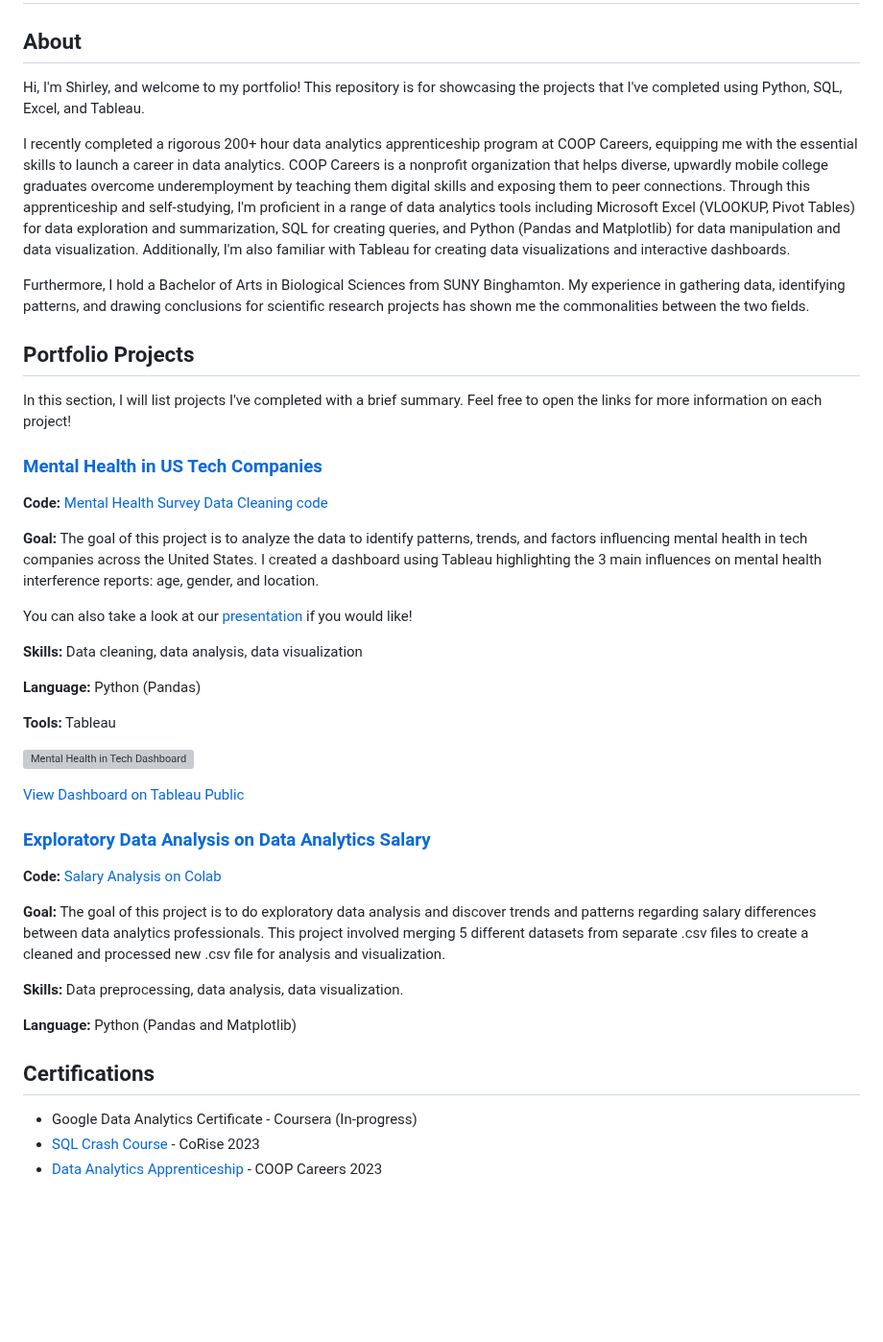
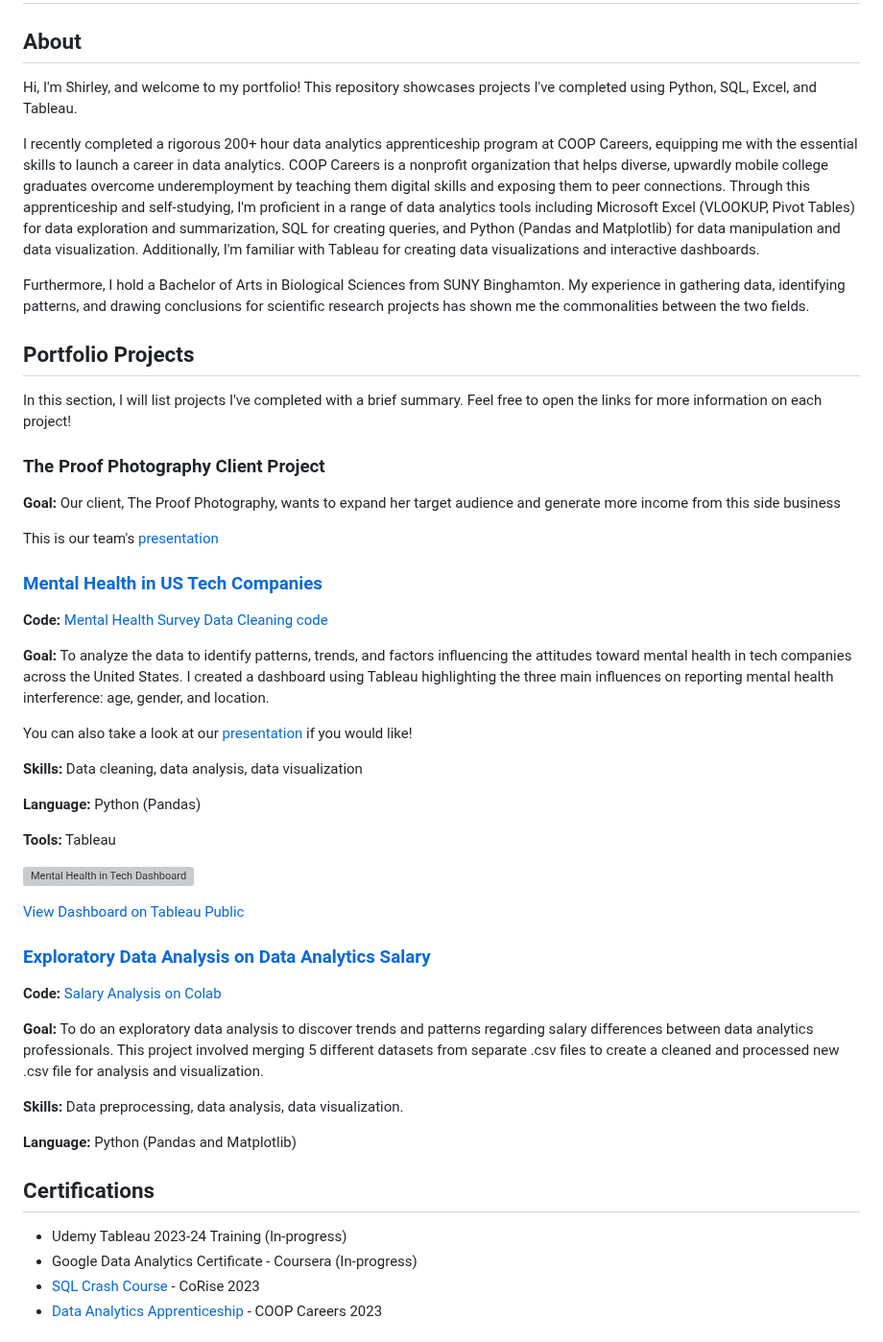
Before and after one commit to shyrlee/Shirley-Xia-Portfolio, a Markdown page: README.md, the part around the change. Shown at 96% size. Drawn GitHub-style; blank space fills up the shorter version; grey boxes are pictures that could not be loaded.

Commit message:
Update README.md
include project 3: the proof photography client project

```diff
--- a/README.md
+++ b/README.md
@@ -1,19 +1,24 @@
 # Shirley Xia - Data Analyst Portfolio
 
 ## About
-Hi, I'm Shirley, and welcome to my portfolio! This repository is for showcasing the projects that I've completed using Python, SQL, Excel, and Tableau.
+Hi, I'm Shirley, and welcome to my portfolio! This repository showcases projects I've completed using Python, SQL, Excel, and Tableau.
 
-I recently completed a rigorous 200+ hour data analytics apprenticeship program at COOP Careers, equipping me with the essential skills to launch a career in data analytics. COOP Careers is a nonprofit organization that helps diverse, upwardly mobile college graduates overcome underemployment by teaching them digital skills and exposing them to peer connections. Through this apprenticeship and self-studying, I'm proficient in a range of data analytics tools including Microsoft Excel (VLOOKUP, Pivot Tables) for data exploration and summarization, SQL for creating queries, and Python (Pandas and Matplotlib) for data manipulation and data visualization. Additionally, I'm also familiar with Tableau for creating data visualizations and interactive dashboards.
+I recently completed a rigorous 200+ hour data analytics apprenticeship program at COOP Careers, equipping me with the essential skills to launch a career in data analytics. COOP Careers is a nonprofit organization that helps diverse, upwardly mobile college graduates overcome underemployment by teaching them digital skills and exposing them to peer connections. Through this apprenticeship and self-studying, I'm proficient in a range of data analytics tools including Microsoft Excel (VLOOKUP, Pivot Tables) for data exploration and summarization, SQL for creating queries, and Python (Pandas and Matplotlib) for data manipulation and data visualization. Additionally, I'm familiar with Tableau for creating data visualizations and interactive dashboards.
 
 Furthermore, I hold a Bachelor of Arts in Biological Sciences from SUNY Binghamton. My experience in gathering data, identifying patterns, and drawing conclusions for scientific research projects has shown me the commonalities between the two fields.
 
 ## Portfolio Projects
 In this section, I will list projects I've completed with a brief summary. Feel free to open the links for more information on each project!
 
+### The Proof Photography Client Project
+**Goal:** Our client, The Proof Photography, wants to expand her target audience and generate more income from this side business
+
+This is our team's [presentation](https://github.com/shyrlee/Shirley-Xia-Portfolio/blob/b056de442c9f4e8885f3a3be5eaf496e5300103c/The%20Proof%20Photography%20Client%20Project/COOP%20CLIENT%20PROJECT%20PRESENTATION%20C287.pdf)
+
 ### [Mental Health in US Tech Companies](https://github.com/shyrlee/Shirley-Xia-Portfolio/tree/c420044efe71fa410fa9110ffb66870a09d51f94/Mental%20Health%20in%20Tech)
 **Code:** [Mental Health Survey Data Cleaning code](https://github.com/shyrlee/Shirley-Xia-Portfolio/blob/3cb14ccd9b06a2996431711127da383e569b248c/Mental%20Health%20in%20Tech/Mental%20Health%20Survey%20Data%20Cleaning.ipynb)
 
-**Goal:** The goal of this project is to analyze the data to identify patterns, trends, and factors influencing mental health in tech companies across the United States. I created a dashboard using Tableau highlighting the 3 main influences on mental health interference reports: age, gender, and location.
+**Goal:** To analyze the data to identify patterns, trends, and factors influencing the attitudes toward mental health in tech companies across the United States. I created a dashboard using Tableau highlighting the three main influences on reporting mental health interference: age, gender, and location.
 
 You can also take a look at our [presentation](https://github.com/shyrlee/Shirley-Xia-Portfolio/blob/0d0b984012399543f2d38f3fe65ad11b35984414/Mental%20Health%20in%20Tech/Mental%20Health%20In%20Tech%20Presentation.pdf) if you would like!
 
@@ -30,13 +35,14 @@ You can also take a look at our [presentation](https://github.com/shyrlee/Shirle
 ### [Exploratory Data Analysis on Data Analytics Salary](https://github.com/shyrlee/Shirley-Xia-Portfolio/tree/d1aa630cfed0c46cf2ac8154c6323c153583a536/Salary%20Analysis)
 **Code:** [Salary Analysis on Colab](https://github.com/shyrlee/Shirley-Xia-Portfolio/blob/4f80526de52bc1549c2a833b7cc8335f34c81420/Salary%20Analysis/Data%20Professionals%20Salary%20EDA%20.ipynb)
 
-**Goal:** The goal of this project is to do exploratory data analysis and discover trends and patterns regarding salary differences between data analytics professionals. This project involved merging 5 different datasets from separate .csv files to create a cleaned and processed new .csv file for analysis and visualization.
+**Goal:** To do an exploratory data analysis to discover trends and patterns regarding salary differences between data analytics professionals. This project involved merging 5 different datasets from separate .csv files to create a cleaned and processed new .csv file for analysis and visualization.
 
 **Skills:** Data preprocessing, data analysis, data visualization.
 
 **Language:** Python (Pandas and Matplotlib)
 
 ## Certifications
+* Udemy Tableau 2023-24 Training (In-progress)
 * Google Data Analytics Certificate - Coursera (In-progress)
 * [SQL Crash Course](https://www.credential.net/5ca938c2-e9c9-4bbc-abce-ec7279924969#gs.30z933) - CoRise 2023
 * [Data Analytics Apprenticeship](https://github.com/shyrlee/Shirley-Xia-Portfolio/blob/29b1a7f5ba43c62049e67b8d80394fe6c7c82bed/DA%20COOP%20Certificate%20of%20Completion%20Spring%202023.pdf) - COOP Careers 2023
```
